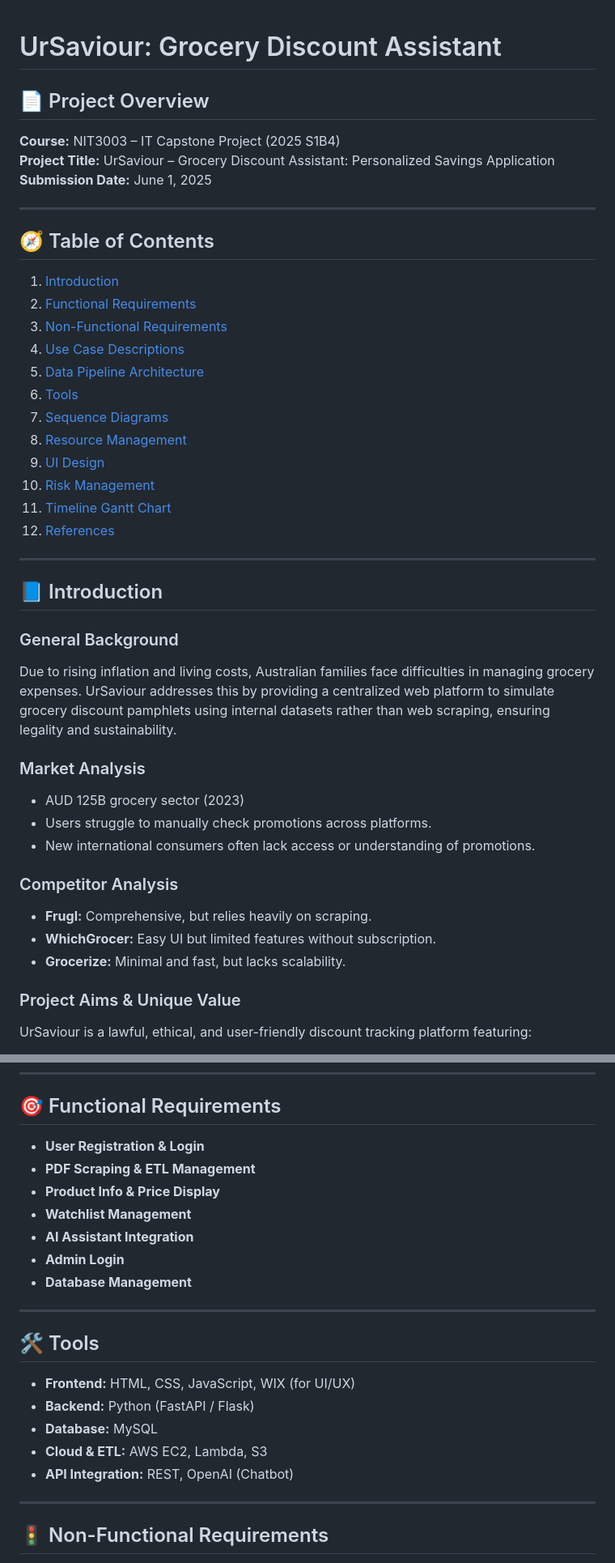
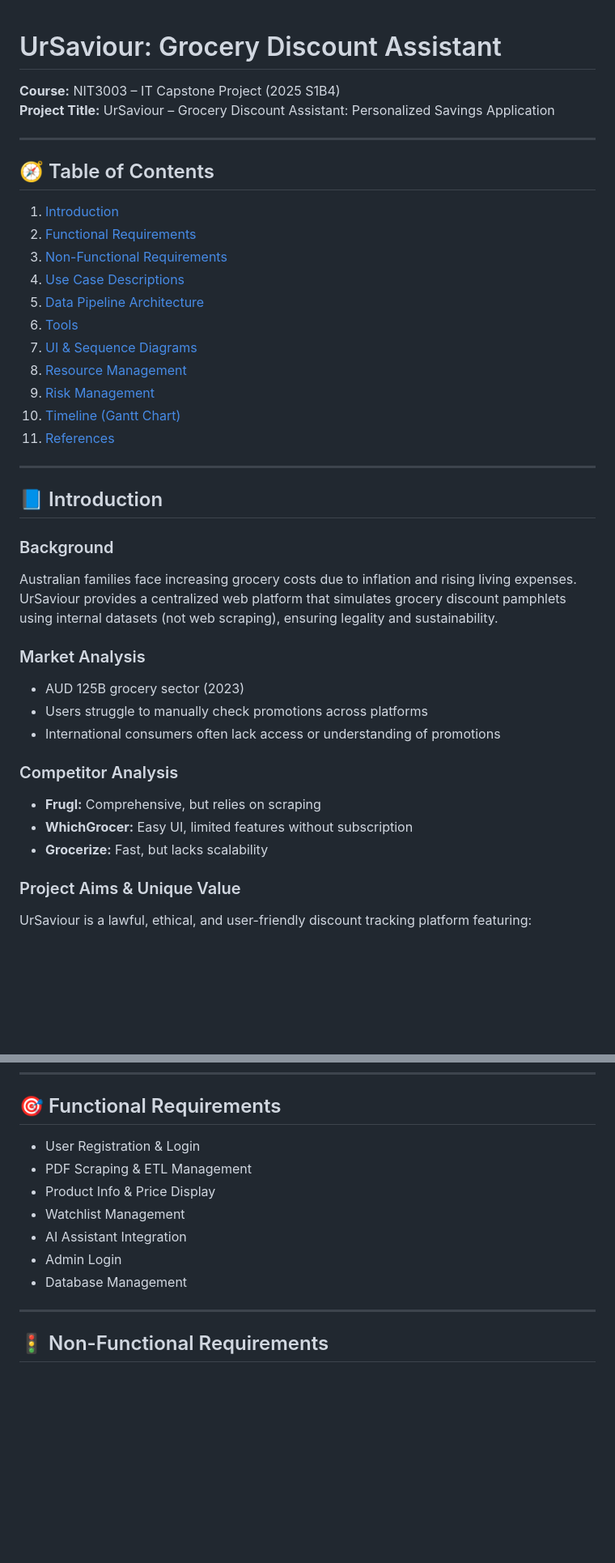
Before and after one commit to JustinCoKA/UrSaviour-Project, a Markdown page: README.md, 2 parts joined by grey strips. Shown at 81% size. Rendered like a GitHub page; blank space fills up the shorter version.

Commit message:
README file is updated

```diff
--- a/README.md
+++ b/README.md
@@ -1,11 +1,7 @@
-
 # UrSaviour: Grocery Discount Assistant
-
-## 📄 Project Overview
 
 **Course:** NIT3003 – IT Capstone Project (2025 S1B4)
 **Project Title:** UrSaviour – Grocery Discount Assistant: Personalized Savings Application
-**Submission Date:** June 1, 2025
 
 ---
 
@@ -17,29 +13,28 @@
 4. [Use Case Descriptions](#use-case-descriptions)
 5. [Data Pipeline Architecture](#data-pipeline-architecture)
 6. [Tools](#tools)
-7. [Sequence Diagrams](#sequence-diagrams)
+7. [UI & Sequence Diagrams](#ui--sequence-diagrams)
 8. [Resource Management](#resource-management)
-9. [UI Design](#ui-design)
-10. [Risk Management](#risk-management)
-11. [Timeline Gantt Chart](#timeline-gantt-chart)
-12. [References](#references)
+9. [Risk Management](#risk-management)
+10. [Timeline (Gantt Chart)](#timeline-gantt-chart)
+11. [References](#references)
 
 ---
 
 ## 📘 Introduction
 
-### General Background
-Due to rising inflation and living costs, Australian families face difficulties in managing grocery expenses. UrSaviour addresses this by providing a centralized web platform to simulate grocery discount pamphlets using internal datasets rather than web scraping, ensuring legality and sustainability.
+### Background
+Australian families face increasing grocery costs due to inflation and rising living expenses. UrSaviour provides a centralized web platform that simulates grocery discount pamphlets using internal datasets (not web scraping), ensuring legality and sustainability.
 
 ### Market Analysis
 - AUD 125B grocery sector (2023)
-- Users struggle to manually check promotions across platforms.
-- New international consumers often lack access or understanding of promotions.
+- Users struggle to manually check promotions across platforms
+- International consumers often lack access or understanding of promotions
 
 ### Competitor Analysis
-- **Frugl:** Comprehensive, but relies heavily on scraping.
-- **WhichGrocer:** Easy UI but limited features without subscription.
-- **Grocerize:** Minimal and fast, but lacks scalability.
+- **Frugl:** Comprehensive, but relies on scraping
+- **WhichGrocer:** Easy UI, limited features without subscription
+- **Grocerize:** Fast, but lacks scalability
 
 ### Project Aims & Unique Value
 UrSaviour is a lawful, ethical, and user-friendly discount tracking platform featuring:
@@ -51,23 +46,13 @@ UrSaviour is a lawful, ethical, and user-friendly discount tracking platform fea
 
 ## 🎯 Functional Requirements
 
-- **User Registration & Login**
-- **PDF Scraping & ETL Management**
-- **Product Info & Price Display**
-- **Watchlist Management**
-- **AI Assistant Integration**
-- **Admin Login**
-- **Database Management**
-
----
-
-## 🛠️ Tools
-
-- **Frontend:** HTML, CSS, JavaScript, WIX (for UI/UX)
-- **Backend:** Python (FastAPI / Flask)
-- **Database:** MySQL
-- **Cloud & ETL:** AWS EC2, Lambda, S3
-- **API Integration:** REST, OpenAI (Chatbot)
+- User Registration & Login
+- PDF Scraping & ETL Management
+- Product Info & Price Display
+- Watchlist Management
+- AI Assistant Integration
+- Admin Login
+- Database Management
 
 ---
 
```
Also changed, not shown: other parts of README.md (+20 -8 lines).
